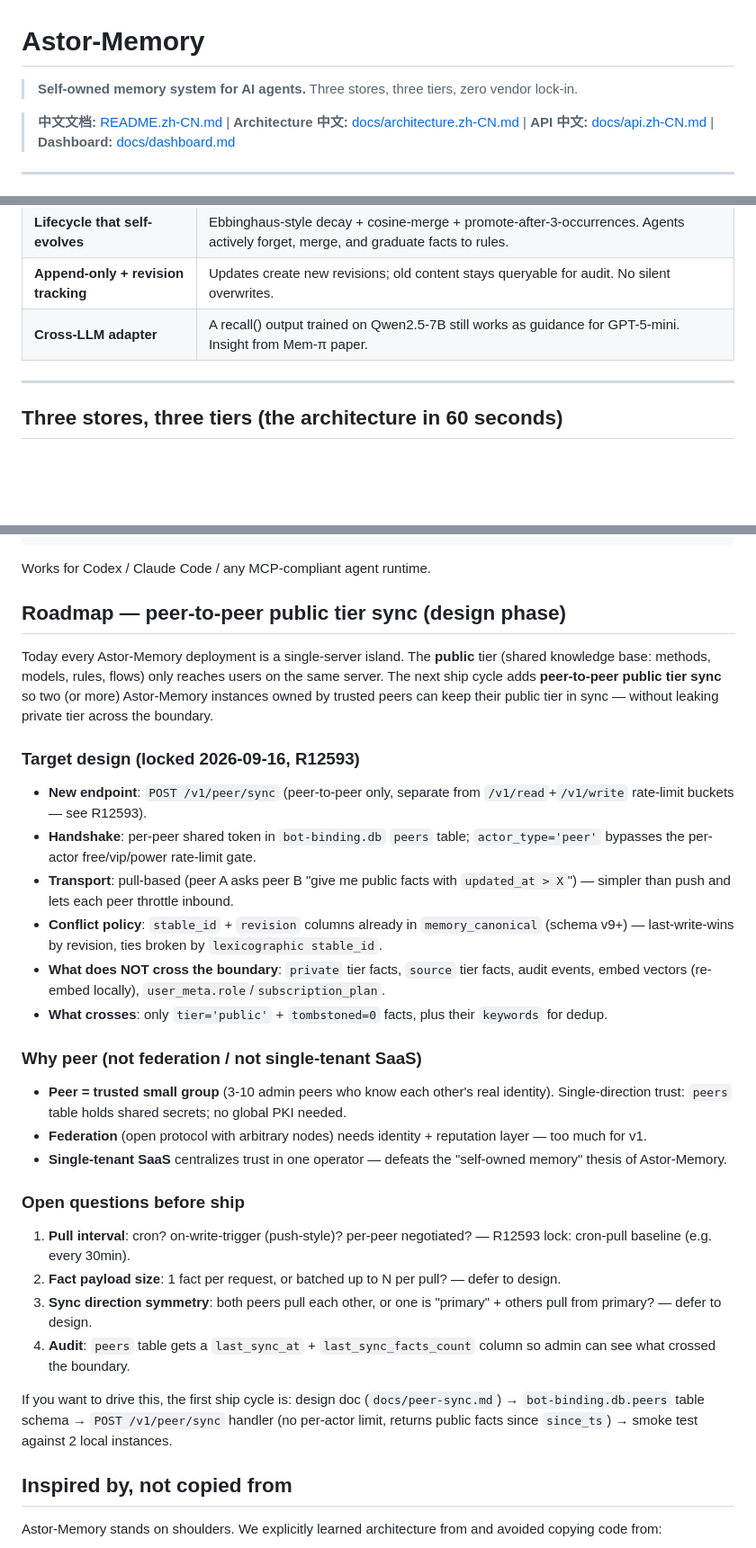
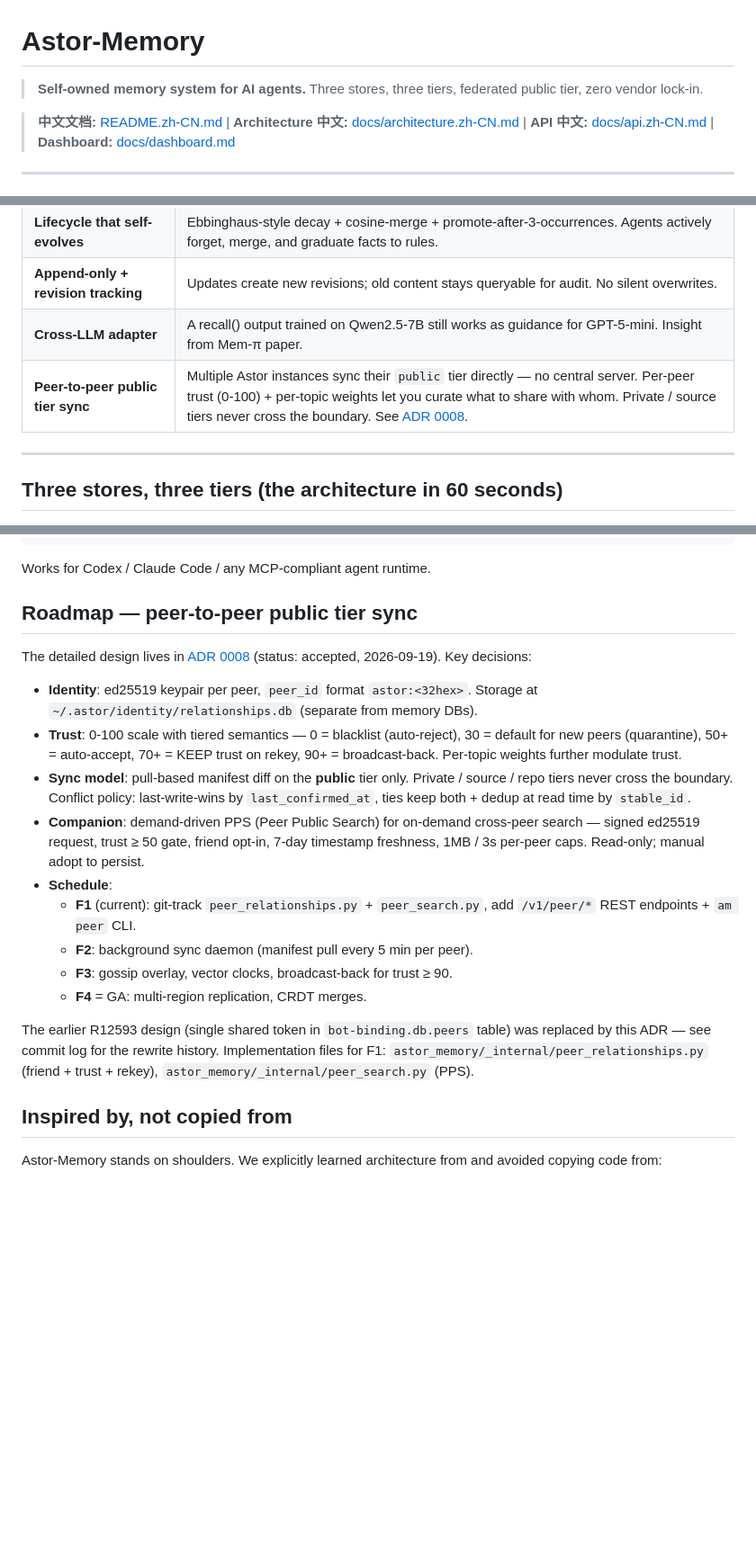
Before and after one commit to aoiete/Astor-Memory, a Markdown page: README.md, 3 parts joined by grey strips. Shown at 90% size. GitHub-like rendering; blank space fills up the shorter version.

Commit message:
README: surface peer-to-peer public tier sync as headline direction
Three changes:
1. Tagline: 'federated public tier' added next to the three-stores/three-
   tiers/vendor-neutrality pillars.
2. 'What makes Astor-Memory different' table: new row for peer-to-peer
   public tier sync pointing at ADR 0008.
3. Roadmap section: replaced the old R12593 design write-up
   (bot-binding.db.peers shared token, single endpoint) with a pointer
   to ADR 0008 + summary of the 4-phase schedule (F1 endpoints+CLI,
   F2 daemon, F3 gossip, F4 GA).

Rationale: the public GitHub intro still claimed the simple
single-shared-token design (R12593) was the plan, but ADR 0008
already replaced it with the trust-tiered, topic-weighted,
rekey-capable model + companion PPS design. This brings the public
page in sync with the actual implementation roadmap.

Co-Authored-By: aoiete <aoiete@gmail.com>

```diff
--- a/README.md
+++ b/README.md
@@ -1,6 +1,6 @@
 # Astor-Memory
 
-> **Self-owned memory system for AI agents.** Three stores, three tiers, zero vendor lock-in.
+> **Self-owned memory system for AI agents.** Three stores, three tiers, federated public tier, zero vendor lock-in.
 
 > **中文文档:** [README.zh-CN.md](README.zh-CN.md) | **Architecture 中文:** [docs/architecture.zh-CN.md](docs/architecture.zh-CN.md) | **API 中文:** [docs/api.zh-CN.md](docs/api.zh-CN.md) | **Dashboard:** [docs/dashboard.md](docs/dashboard.md)
 
@@ -78,6 +78,7 @@ If you've felt any of these, Astor-Memory is built for you.
 | **Lifecycle that self-evolves** | Ebbinghaus-style decay + cosine-merge + promote-after-3-occurrences. Agents actively forget, merge, and graduate facts to rules. |
 | **Append-only + revision tracking** | Updates create new revisions; old content stays queryable for audit. No silent overwrites. |
 | **Cross-LLM adapter** | A recall() output trained on Qwen2.5-7B still works as guidance for GPT-5-mini. Insight from Mem-π paper. |
+| **Peer-to-peer public tier sync** | Multiple Astor instances sync their `public` tier directly — no central server. Per-peer trust (0-100) + per-topic weights let you curate what to share with whom. Private / source tiers never cross the boundary. See [ADR 0008](docs/adr/0008-peer-public-network.md). |
 
 ---
 
@@ -231,33 +232,21 @@ if _p:
 
 Works for Codex / Claude Code / any MCP-compliant agent runtime.
 
-## Roadmap — peer-to-peer public tier sync (design phase)
+## Roadmap — peer-to-peer public tier sync
 
-Today every Astor-Memory deployment is a single-server island. The **public** tier (shared knowledge base: methods, models, rules, flows) only reaches users on the same server. The next ship cycle adds **peer-to-peer public tier sync** so two (or more) Astor-Memory instances owned by trusted peers can keep their public tier in sync — without leaking private tier across the boundary.
+The detailed design lives in [ADR 0008](docs/adr/0008-peer-public-network.md) (status: accepted, 2026-09-19). Key decisions:
 
-### Target design (locked 2026-09-16, R12593)
+- **Identity**: ed25519 keypair per peer, `peer_id` format `astor:<32hex>`. Storage at `~/.astor/identity/relationships.db` (separate from memory DBs).
+- **Trust**: 0-100 scale with tiered semantics — 0 = blacklist (auto-reject), 30 = default for new peers (quarantine), 50+ = auto-accept, 70+ = KEEP trust on rekey, 90+ = broadcast-back. Per-topic weights further modulate trust.
+- **Sync model**: pull-based manifest diff on the **public** tier only. Private / source / repo tiers never cross the boundary. Conflict policy: last-write-wins by `last_confirmed_at`, ties keep both + dedup at read time by `stable_id`.
+- **Companion**: demand-driven PPS (Peer Public Search) for on-demand cross-peer search — signed ed25519 request, trust ≥ 50 gate, friend opt-in, 7-day timestamp freshness, 1MB / 3s per-peer caps. Read-only; manual adopt to persist.
+- **Schedule**:
+  - **F1** (current): git-track `peer_relationships.py` + `peer_search.py`, add `/v1/peer/*` REST endpoints + `am peer` CLI.
+  - **F2**: background sync daemon (manifest pull every 5 min per peer).
+  - **F3**: gossip overlay, vector clocks, broadcast-back for trust ≥ 90.
+  - **F4** = GA: multi-region replication, CRDT merges.
 
-- **New endpoint**: `POST /v1/peer/sync` (peer-to-peer only, separate from `/v1/read`+`/v1/write` rate-limit buckets — see R12593).
-- **Handshake**: per-peer shared token in `bot-binding.db` `peers` table; `actor_type='peer'` bypasses the per-actor free/vip/power rate-limit gate.
-- **Transport**: pull-based (peer A asks peer B "give me public facts with `updated_at > X`") — simpler than push and lets each peer throttle inbound.
-- **Conflict policy**: `stable_id` + `revision` columns already in `memory_canonical` (schema v9+) — last-write-wins by revision, ties broken by `lexicographic stable_id`.
-- **What does NOT cross the boundary**: `private` tier facts, `source` tier facts, audit events, embed vectors (re-embed locally), `user_meta.role`/`subscription_plan`.
-- **What crosses**: only `tier='public'` + `tombstoned=0` facts, plus their `keywords` for dedup.
-
-### Why peer (not federation / not single-tenant SaaS)
-
-- **Peer = trusted small group** (3-10 admin peers who know each other's real identity). Single-direction trust: `peers` table holds shared secrets; no global PKI needed.
-- **Federation** (open protocol with arbitrary nodes) needs identity + reputation layer — too much for v1.
-- **Single-tenant SaaS** centralizes trust in one operator — defeats the "self-owned memory" thesis of Astor-Memory.
-
-### Open questions before ship
-
-1. **Pull interval**: cron? on-write-trigger (push-style)? per-peer negotiated? — R12593 lock: cron-pull baseline (e.g. every 30min).
-2. **Fact payload size**: 1 fact per request, or batched up to N per pull? — defer to design.
-3. **Sync direction symmetry**: both peers pull each other, or one is "primary" + others pull from primary? — defer to design.
-4. **Audit**: `peers` table gets a `last_sync_at` + `last_sync_facts_count` column so admin can see what crossed the boundary.
-
-If you want to drive this, the first ship cycle is: design doc (`docs/peer-sync.md`) → `bot-binding.db.peers` table schema → `POST /v1/peer/sync` handler (no per-actor limit, returns public facts since `since_ts`) → smoke test against 2 local instances.
+The earlier R12593 design (single shared token in `bot-binding.db.peers` table) was replaced by this ADR — see commit log for the rewrite history. Implementation files for F1: `astor_memory/_internal/peer_relationships.py` (friend + trust + rekey), `astor_memory/_internal/peer_search.py` (PPS).
 
 ## Inspired by, not copied from
 
```
